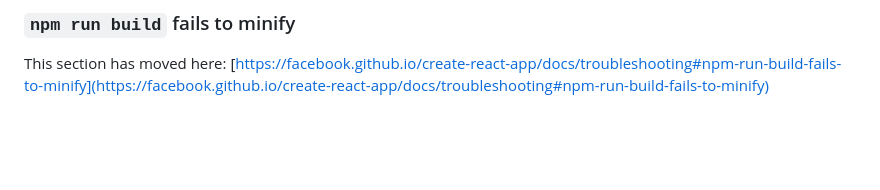
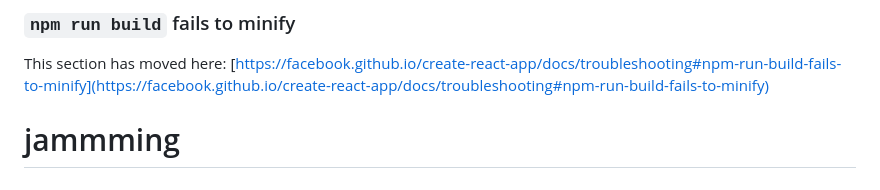
Before and after one commit to CiaranGold/application, a Markdown page: README.md, the part around the change. Rendered like a GitHub page; blank space fills up the shorter version.

```diff
--- a/README.md
+++ b/README.md
@@ -68,3 +68,4 @@ This section has moved here: [https://facebook.github.io/create-react-app/docs/d
 ### `npm run build` fails to minify
 
 This section has moved here: [https://facebook.github.io/create-react-app/docs/troubleshooting#npm-run-build-fails-to-minify](https://facebook.github.io/create-react-app/docs/troubleshooting#npm-run-build-fails-to-minify)
+# jammming
```
